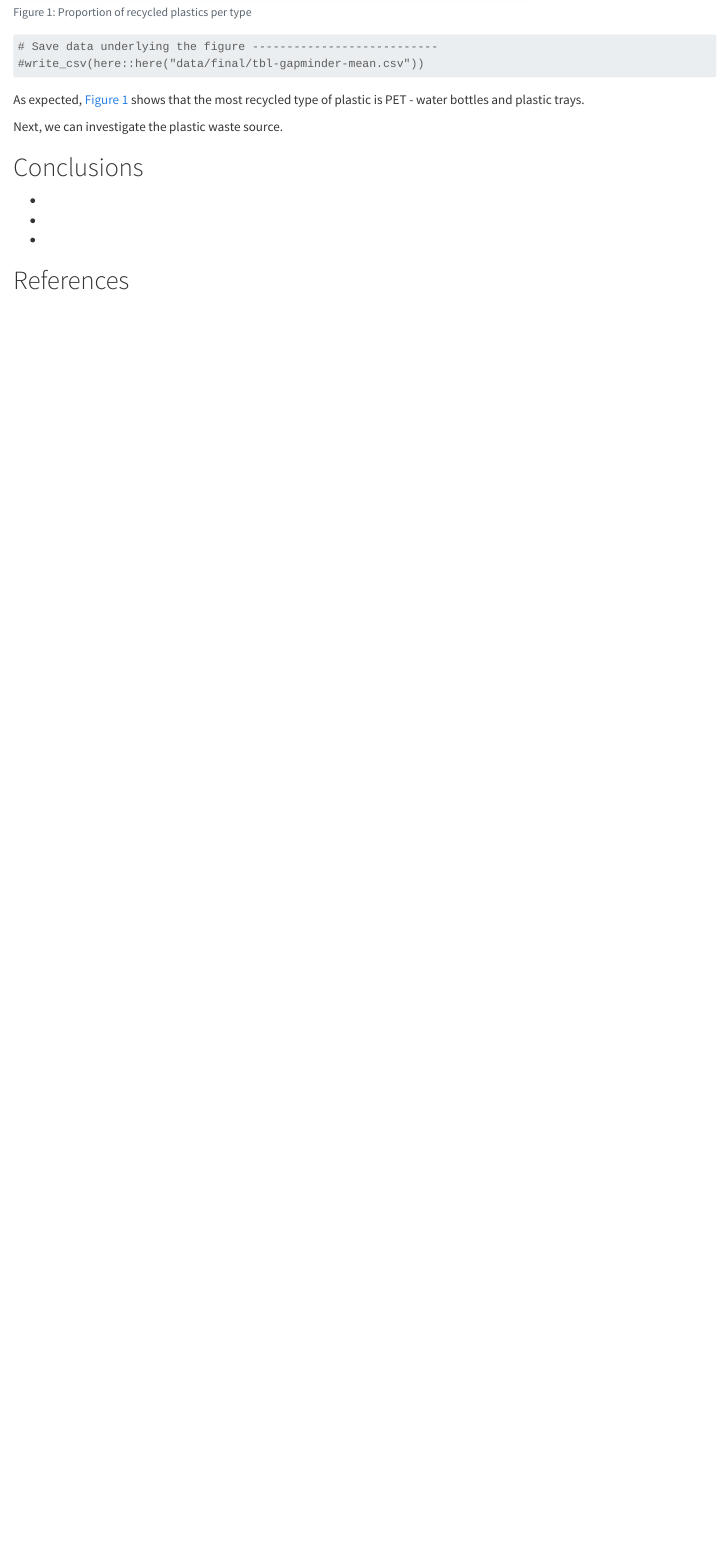
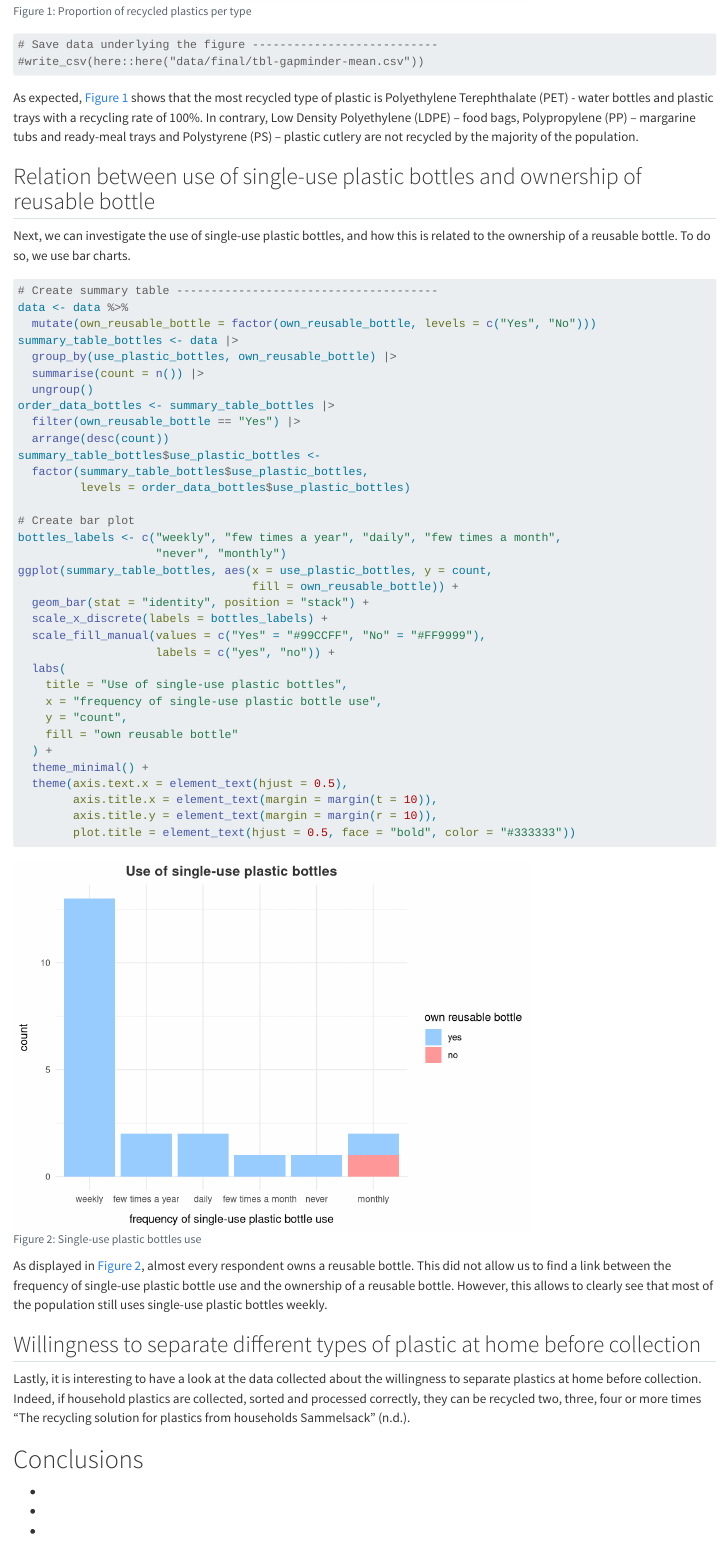
Before and after one commit to rbtl-fs24/project-margauxgo, a Quarto document (docs/index.qmd): the page in a window 1100 px wide, from 2880 px down before the commit and from 3140 px down after it, so that both start at the same text. Rendered offline with R 4.5, knitr and Pandoc in place of Quarto, with nearby package versions; long lines of code are wrapped.

Commit message:
Add figure and bibliography

````diff
--- a/docs/index.qmd
+++ b/docs/index.qmd
@@ -16,8 +16,8 @@ keywords:
   - plastic waste
   - waste management
 editor: visual
+bibliography: margauxgo.bib
 ---
-
 # Introduction
 
 Switzerland faces significant challenges in recycling plastic waste. Each person in the country produces an average of 95 kg of plastic waste annually @2023year. According to Patrick Semadeni, vice president of KUNSTOFF.swiss, Switzerland lacks the separation and recycling capacity to process all the collected plastic waste effectively @turuban2024why. This survey seeks to gain insights into the plastic waste management practices of individuals under 30 years old living in Switzerland. A potential solution could be separating different types of plastics at home for collection. The study aims to answer the following research question: To what extent are individuals under 30 in Switzerland aware of the environmental and health impacts of plastic? How do they recycle different types of plastics, and how willing are they to modify their plastic consumption and waste management practices?
@@ -110,9 +117,55 @@ ggplot(data_proportions, aes(x = plastic_type, y = proportion, fill = factor(rec
 # Save data underlying the figure ---------------------------
 #write_csv(here::here("data/final/tbl-gapminder-mean.csv"))
 ```
-As expected, @fig-recycled-plastics shows that the most recycled type of plastic is PET - water bottles and plastic trays.
 
-Next, we can investigate the plastic waste source.
+As expected, @fig-recycled-plastics shows that the most recycled type of plastic is Polyethylene Terephthalate (PET) - water bottles and plastic trays with a recycling rate of 100%. In contrary, Low Density Polyethylene (LDPE) – food bags, Polypropylene (PP) – margarine tubs and ready-meal trays and Polystyrene (PS) – plastic cutlery are not recycled by the majority of the population.
+
+## Relation between use of single-use plastic bottles and ownership of reusable bottle
+Next, we can investigate the use of single-use plastic bottles, and how this is related to the ownership of a reusable bottle. To do so, we use bar charts.
+
+```{r, message=FALSE, warning=FALSE, include=TRUE}
+#| label: fig-bottles
+#| fig-cap: "Single-use plastic bottles use"
+
+# Create summary table --------------------------------------
+data <- data %>%
+  mutate(own_reusable_bottle = factor(own_reusable_bottle, levels = c("Yes", "No")))
+summary_table_bottles <- data |>
+  group_by(use_plastic_bottles, own_reusable_bottle) |>
+  summarise(count = n()) |>
+  ungroup()
+order_data_bottles <- summary_table_bottles |>
+  filter(own_reusable_bottle == "Yes") |>
+  arrange(desc(count))
+summary_table_bottles$use_plastic_bottles <-
+  factor(summary_table_bottles$use_plastic_bottles,
+         levels = order_data_bottles$use_plastic_bottles)
+
+# Create bar plot
+bottles_labels <- c("weekly", "few times a year", "daily", "few times a month",
+                    "never", "monthly")
+ggplot(summary_table_bottles, aes(x = use_plastic_bottles, y = count,
+                                  fill = own_reusable_bottle)) +
+  geom_bar(stat = "identity", position = "stack") +
+  scale_x_discrete(labels = bottles_labels) +
+  scale_fill_manual(values = c("Yes" = "#99CCFF", "No" = "#FF9999"),
+                    labels = c("yes", "no")) +
+  labs(
+    title = "Use of single-use plastic bottles",
+    x = "frequency of single-use plastic bottle use",
+    y = "count",
+    fill = "own reusable bottle"
+  ) +
+  theme_minimal() +
+  theme(axis.text.x = element_text(hjust = 0.5),
+        axis.title.x = element_text(margin = margin(t = 10)),
+        axis.title.y = element_text(margin = margin(r = 10)),
+        plot.title = element_text(hjust = 0.5, face = "bold", color = "#333333"))
+```
+As displayed in @fig-bottles, almost every respondent owns a reusable bottle. This did not allow us to find a link between the frequency of single-use plastic bottle use and the ownership of a reusable bottle. However, this allows to clearly see that most of the population still uses single-use plastic bottles weekly.
+
+## Willingness to separate different types of plastic at home before collection
+Lastly, it is interesting to have a look at the data collected about the willingness to separate plastics at home before collection. Indeed, if household plastics are collected, sorted and processed correctly, they can be recycled two, three, four or more times @recycling.
 
 # Conclusions
 
````
Also changed, not shown: docs/margauxgo.bib (added), docs/index.qmd (43 more changed lines), 7 other files.
